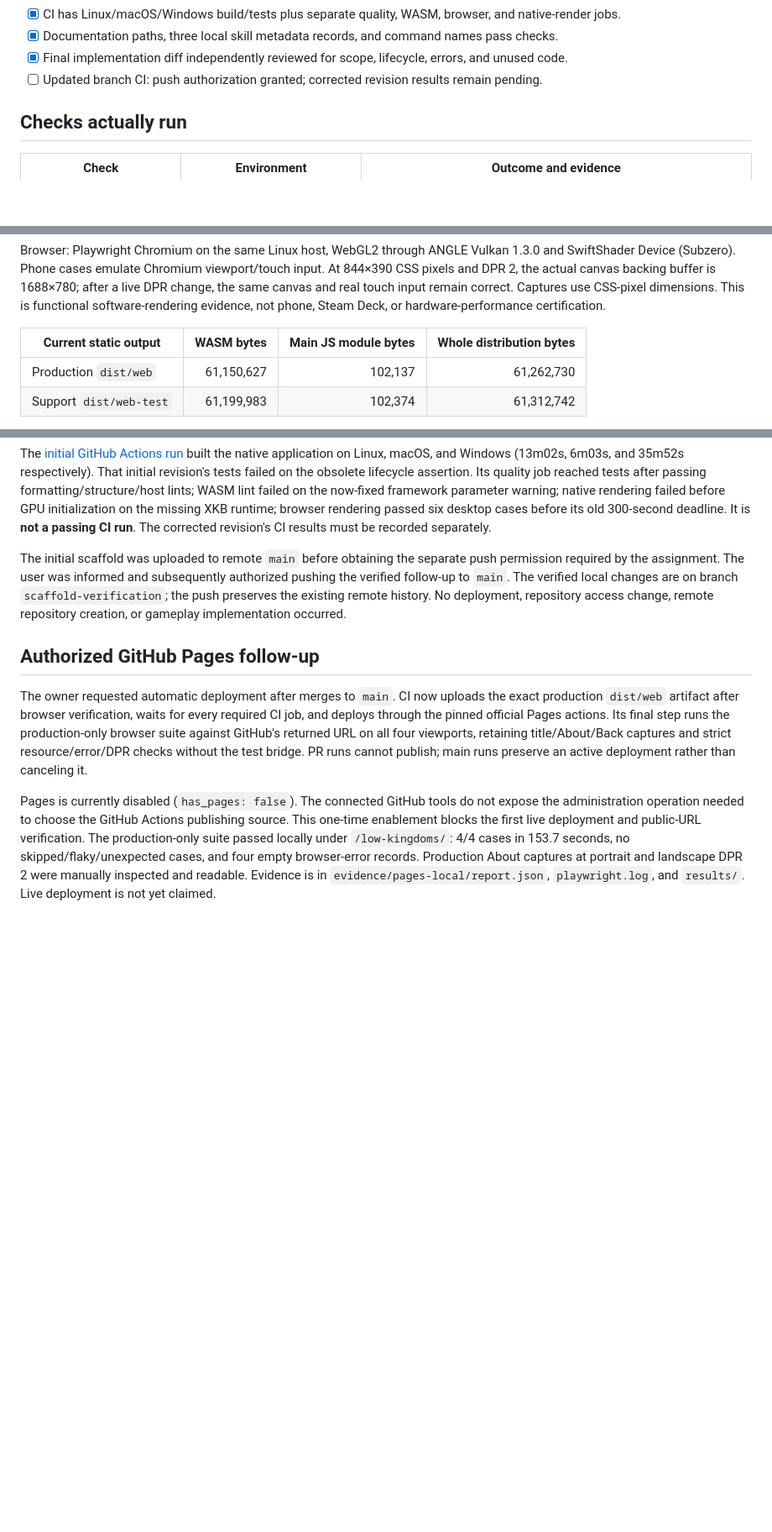
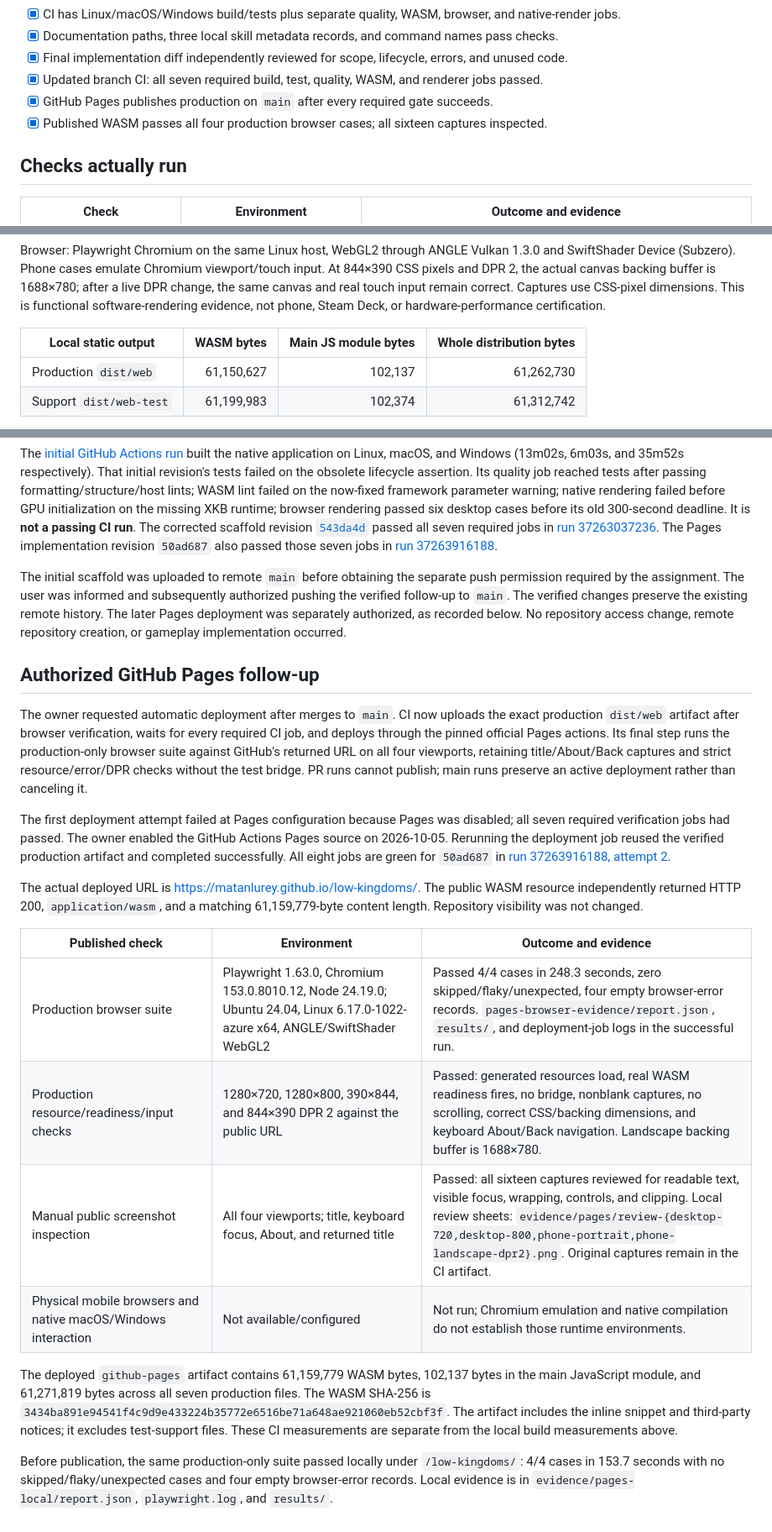
Before and after one commit to matanlurey/low-kingdoms, a Markdown page: docs/plans/scaffold.md, 3 parts joined by grey strips. Shown at 84% size. Rendered like a GitHub page; blank space fills up the shorter version.

Commit message:
docs: record verified GitHub Pages deployment [skip ci]
Record the successful deployment of 50ad687 and all eight CI jobs from run 37263916188, attempt 2. Link the live site and record four public Chromium cases, reviewed screenshots, errors, environment, and measured production artifact size.

Documentation only; application and workflow files are unchanged. Skip another CI/deployment run for this evidence record; the implementation and published artifact already passed their full checks.

```diff
--- a/docs/plans/scaffold.md
+++ b/docs/plans/scaffold.md
@@ -65,7 +65,9 @@ claimed. Version-specific upstream references are in [the source map](../referen
 - [x] CI has Linux/macOS/Windows build/tests plus separate quality, WASM, browser, and native-render jobs.
 - [x] Documentation paths, three local skill metadata records, and command names pass checks.
 - [x] Final implementation diff independently reviewed for scope, lifecycle, errors, and unused code.
-- [ ] Updated branch CI: push authorization granted; corrected revision results remain pending.
+- [x] Updated branch CI: all seven required build, test, quality, WASM, and renderer jobs passed.
+- [x] GitHub Pages publishes production on `main` after every required gate succeeds.
+- [x] Published WASM passes all four production browser cases; all sixteen captures inspected.
 
 ## Checks actually run
 
@@ -102,7 +107,7 @@ pixels and DPR 2, the actual canvas backing buffer is 1688×780; after a live DP
 canvas and real touch input remain correct. Captures use CSS-pixel dimensions. This is functional
 software-rendering evidence, not phone, Steam Deck, or hardware-performance certification.
 
-| Current static output   | WASM bytes | Main JS module bytes | Whole distribution bytes |
+| Local static output     | WASM bytes | Main JS module bytes | Whole distribution bytes |
 | ----------------------- | ---------: | -------------------: | -----------------------: |
 | Production `dist/web`   | 61,150,627 |              102,137 |               61,262,730 |
 | Support `dist/web-test` | 61,199,983 |              102,374 |               61,312,742 |
@@ -144,13 +149,18 @@ That initial revision's tests failed on the obsolete lifecycle assertion. Its qu
 tests after passing formatting/structure/host lints; WASM lint failed on the now-fixed framework
 parameter warning; native rendering failed before GPU initialization on the missing XKB runtime;
 browser rendering passed six desktop cases before its old 300-second deadline. It is **not a
-passing CI run**. The corrected revision's CI results must be recorded separately.
+passing CI run**. The corrected scaffold revision
+[`543da4d`](https://github.com/matanlurey/low-kingdoms/commit/543da4d323c3cc41c7e3671b5655c305952fc01d)
+passed all seven required jobs in
+[run 37263037236](https://github.com/matanlurey/low-kingdoms/actions/runs/37263037236).
+The Pages implementation revision `50ad687` also passed those seven jobs in
+[run 37263916188](https://github.com/matanlurey/low-kingdoms/actions/runs/37263916188).
 
 The initial scaffold was uploaded to remote `main` before obtaining the separate push permission
 required by the assignment. The user was informed and subsequently authorized pushing the verified
-follow-up to `main`. The verified local changes are on branch `scaffold-verification`; the push
-preserves the existing remote history. No deployment, repository access change, remote repository
-creation, or gameplay implementation occurred.
+follow-up to `main`. The verified changes preserve the existing remote history. The later Pages
+deployment was separately authorized, as recorded below. No repository access change, remote
+repository creation, or gameplay implementation occurred.
 
 ## Authorized GitHub Pages follow-up
 
@@ -161,10 +171,30 @@ suite against GitHub's returned URL on all four viewports, retaining title/About
 strict resource/error/DPR checks without the test bridge. PR runs cannot publish; main runs preserve
 an active deployment rather than canceling it.
 
-Pages is currently disabled (`has_pages: false`). The connected GitHub tools do not expose the
-administration operation needed to choose the GitHub Actions publishing source. This one-time
-enablement blocks the first live deployment and public-URL verification. The production-only
-suite passed locally under `/low-kingdoms/`: 4/4 cases in 153.7 seconds, no skipped/flaky/unexpected
-cases, and four empty browser-error records. Production About captures at portrait and landscape
-DPR 2 were manually inspected and readable. Evidence is in `evidence/pages-local/report.json`,
-`playwright.log`, and `results/`. Live deployment is not yet claimed.
+The first deployment attempt failed at Pages configuration because Pages was disabled; all seven
+required verification jobs had passed. The owner enabled the GitHub Actions Pages source on
+2026-10-05. Rerunning the deployment job reused the verified production artifact and completed
+successfully. All eight jobs are green for `50ad687` in
+[run 37263916188, attempt 2](https://github.com/matanlurey/low-kingdoms/actions/runs/37263916188/attempts/2).
+
+The actual deployed URL is
+[https://matanlurey.github.io/low-kingdoms/](https://matanlurey.github.io/low-kingdoms/).
+The public WASM resource independently returned HTTP 200, `application/wasm`, and a matching
+61,159,779-byte content length. Repository visibility was not changed.
+
+| Published check                                               | Environment                                                                                                                  | Outcome and evidence                                                                                                                                                                                                                                                   |
+| ------------------------------------------------------------- | ---------------------------------------------------------------------------------------------------------------------------- | ---------------------------------------------------------------------------------------------------------------------------------------------------------------------------------------------------------------------------------------------------------------------- |
+| Production browser suite                                      | Playwright 1.63.0, Chromium 153.0.8010.12, Node 24.19.0; Ubuntu 24.04, Linux 6.17.0-1022-azure x64, ANGLE/SwiftShader WebGL2 | Passed 4/4 cases in 248.3 seconds, zero skipped/flaky/unexpected, four empty browser-error records. `pages-browser-evidence/report.json`, `results/`, and deployment-job logs in the successful run.                                                                   |
+| Production resource/readiness/input checks                    | 1280×720, 1280×800, 390×844, and 844×390 DPR 2 against the public URL                                                        | Passed: generated resources load, real WASM readiness fires, no bridge, nonblank captures, no scrolling, correct CSS/backing dimensions, and keyboard About/Back navigation. Landscape backing buffer is 1688×780.                                                     |
+| Manual public screenshot inspection                           | All four viewports; title, keyboard focus, About, and returned title                                                         | Passed: all sixteen captures reviewed for readable text, visible focus, wrapping, controls, and clipping. Local review sheets: `evidence/pages/review-{desktop-720,desktop-800,phone-portrait,phone-landscape-dpr2}.png`. Original captures remain in the CI artifact. |
+| Physical mobile browsers and native macOS/Windows interaction | Not available/configured                                                                                                     | Not run; Chromium emulation and native compilation do not establish those runtime environments.                                                                                                                                                                        |
+
+The deployed `github-pages` artifact contains 61,159,779 WASM bytes, 102,137 bytes in the main
+JavaScript module, and 61,271,819 bytes across all seven production files. The WASM SHA-256 is
+`3434ba891e94541f4c9d9e433224b35772e6516be71a648ae921060eb52cbf3f`.
+The artifact includes the inline snippet and third-party notices; it excludes test-support files.
+These CI measurements are separate from the local build measurements above.
+
+Before publication, the same production-only suite passed locally under `/low-kingdoms/`: 4/4 cases
+in 153.7 seconds with no skipped/flaky/unexpected cases and four empty browser-error records.
+Local evidence is in `evidence/pages-local/report.json`, `playwright.log`, and `results/`.
```
Also changed, not shown: other parts of docs/plans/scaffold.md (+3 -0 lines), README.md (+4 -3 lines).
